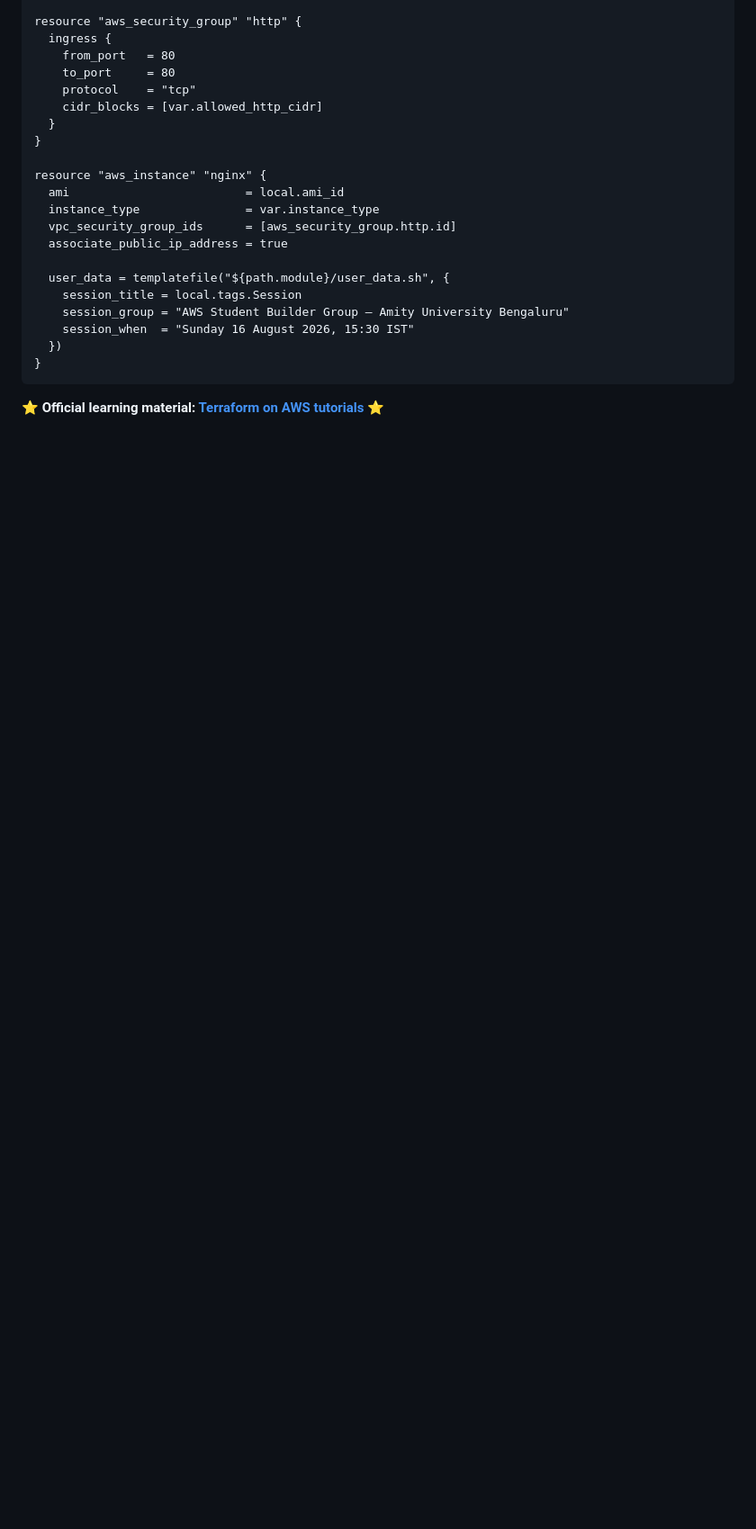
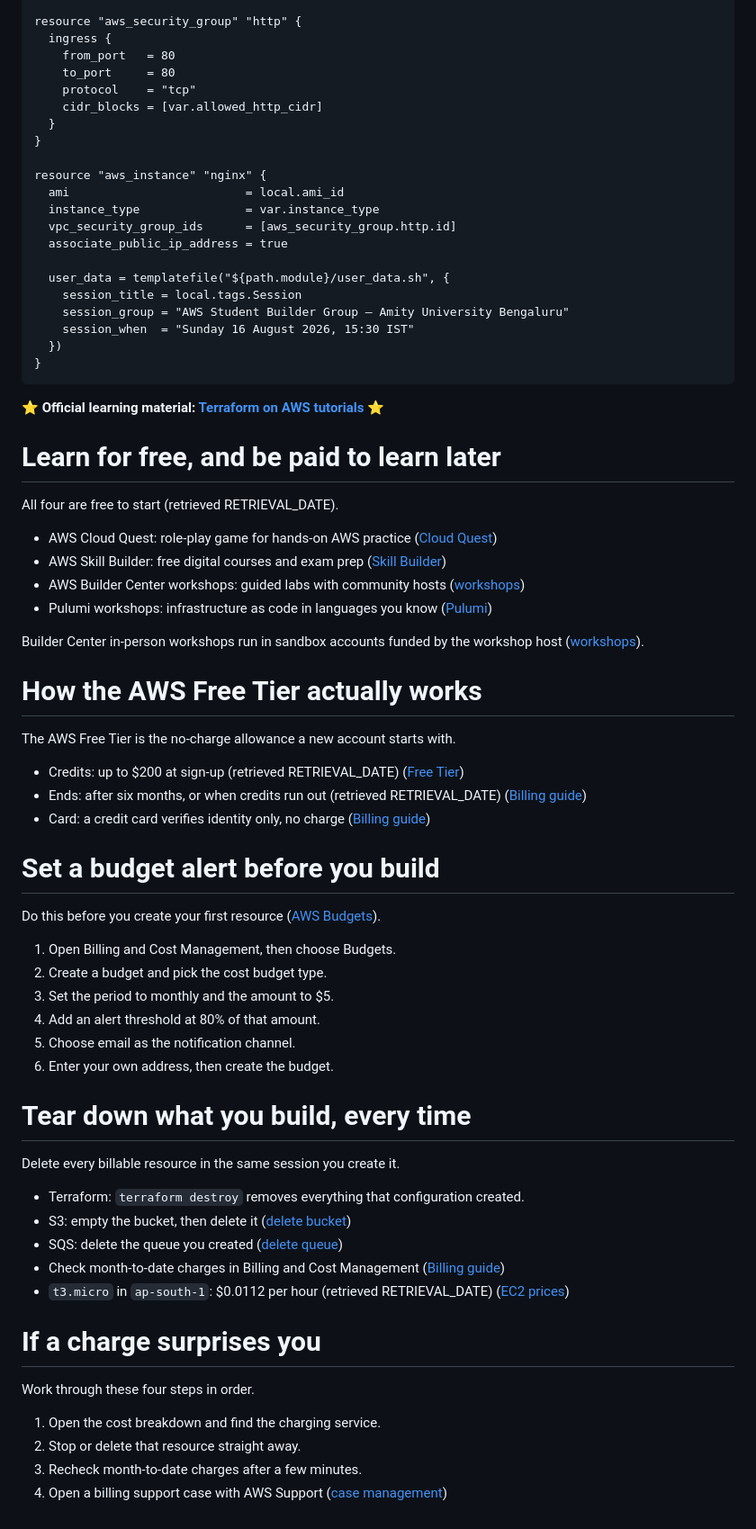
Before and after one commit to rafalkrol-xyz/aws-student-builder-group-aub-20260816-shoot-for-the-stars, a Markdown page: presentation/shoot-for-the-stars.md, the part around the change. Shown at 90% size. GitHub-like rendering; blank space fills up the shorter version.

Commit message:
Add slides about free aws resources

````diff
--- a/presentation/shoot-for-the-stars.md
+++ b/presentation/shoot-for-the-stars.md
@@ -276,3 +276,92 @@ resource "aws_instance" "nginx" {
 ```
 
 **⭐ Official learning material: [Terraform on AWS tutorials](https://developer.hashicorp.com/terraform/tutorials/aws-get-started) ⭐**
+
+<!-- end_slide -->
+
+Learn for free, and be paid to learn later
+==========================================
+
+All four are free to start (retrieved RETRIEVAL_DATE).
+
+- AWS Cloud Quest: role-play game for hands-on AWS practice ([Cloud Quest](https://aws.amazon.com/training/digital/aws-cloud-quest/))
+- AWS Skill Builder: free digital courses and exam prep ([Skill Builder](https://skillbuilder.aws/))
+- AWS Builder Center workshops: guided labs with community hosts ([workshops](https://builder.aws.com/build/workshops))
+- Pulumi workshops: infrastructure as code in languages you know ([Pulumi](https://www.pulumi.com/resources/))
+
+Builder Center in-person workshops run in sandbox accounts funded by the workshop host ([workshops](https://builder.aws.com/build/workshops)).
+
+<!--
+Suggested image: a game controller, a lab bench and a sandbox account badge
+![image:width:60%](../images/PLACEHOLDER-learn-free.png)
+-->
+
+<!-- end_slide -->
+
+How the AWS Free Tier actually works
+====================================
+
+The AWS Free Tier is the no-charge allowance a new account starts with.
+
+- Credits: up to $200 at sign-up (retrieved RETRIEVAL_DATE) ([Free Tier](https://aws.amazon.com/free/))
+- Ends: after six months, or when credits run out (retrieved RETRIEVAL_DATE) ([Billing guide](https://docs.aws.amazon.com/awsaccountbilling/latest/aboutv2/free-tier.html))
+- Card: a credit card verifies identity only, no charge ([Billing guide](https://docs.aws.amazon.com/awsaccountbilling/latest/aboutv2/free-tier.html))
+
+<!--
+Suggested image: a two hundred dollar credit meter draining over six months
+![image:width:60%](../images/PLACEHOLDER-free-tier.png)
+-->
+
+<!-- end_slide -->
+
+Set a budget alert before you build
+===================================
+
+Do this before you create your first resource ([AWS Budgets](https://docs.aws.amazon.com/cost-management/latest/userguide/budgets-create.html)).
+
+1. Open Billing and Cost Management, then choose Budgets.
+2. Create a budget and pick the cost budget type.
+3. Set the period to monthly and the amount to $5.
+4. Add an alert threshold at 80% of that amount.
+5. Choose email as the notification channel.
+6. Enter your own address, then create the budget.
+
+<!--
+Suggested image: a five dollar budget gauge firing an email alert at eighty percent
+![image:width:60%](../images/PLACEHOLDER-budget-alert.png)
+-->
+
+<!-- end_slide -->
+
+Tear down what you build, every time
+====================================
+
+Delete every billable resource in the same session you create it.
+
+- Terraform: `terraform destroy` removes everything that configuration created.
+- S3: empty the bucket, then delete it ([delete bucket](https://docs.aws.amazon.com/AmazonS3/latest/userguide/delete-bucket.html))
+- SQS: delete the queue you created ([delete queue](https://docs.aws.amazon.com/AWSSimpleQueueService/latest/SQSDeveloperGuide/step-delete-queue.html))
+- Check month-to-date charges in Billing and Cost Management ([Billing guide](https://docs.aws.amazon.com/awsaccountbilling/latest/aboutv2/))
+- `t3.micro` in `ap-south-1`: $0.0112 per hour (retrieved RETRIEVAL_DATE) ([EC2 prices](https://aws.amazon.com/ec2/pricing/on-demand/))
+
+<!--
+Suggested image: a checklist of resources being deleted before a billing check
+![image:width:60%](../images/PLACEHOLDER-teardown.png)
+-->
+
+<!-- end_slide -->
+
+If a charge surprises you
+=========================
+
+Work through these four steps in order.
+
+1. Open the cost breakdown and find the charging service.
+2. Stop or delete that resource straight away.
+3. Recheck month-to-date charges after a few minutes.
+4. Open a billing support case with AWS Support ([case management](https://docs.aws.amazon.com/awssupport/latest/user/case-management.html))
+
+<!--
+Suggested image: a surprised student tracing one line item to its service
+![image:width:60%](../images/PLACEHOLDER-charge-surprise.png)
+-->
````
